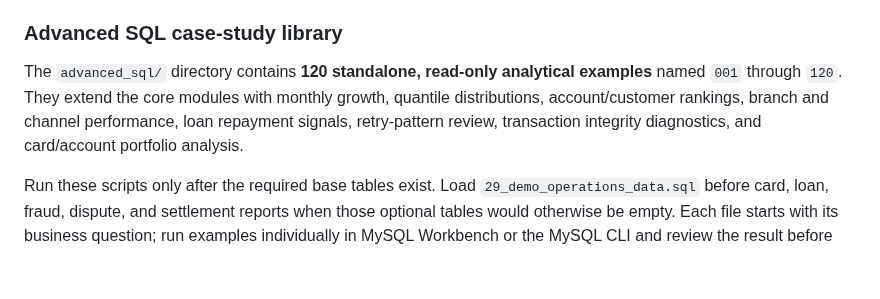
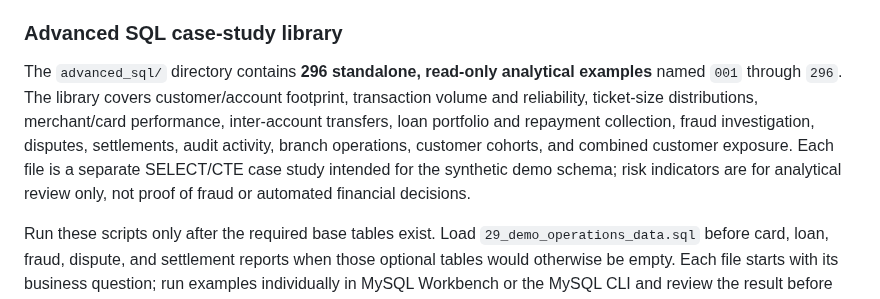
Before and after one commit to mahitech580/Banking-Financial-Transaction-Management-MySQL, a Markdown page: README.md, the part around the change. Rendered like a GitHub page; blank space fills up the shorter version.

Commit message:
docs(sql): document 296 read-only analytical case studies

```diff
--- a/README.md
+++ b/README.md
@@ -48,7 +48,7 @@ The SQL exercises illustrate relational querying and business analysis; rule-bas
 
 ### Advanced SQL case-study library
 
-The `advanced_sql/` directory contains **120 standalone, read-only analytical examples** named `001` through `120`. They extend the core modules with monthly growth, quantile distributions, account/customer rankings, branch and channel performance, loan repayment signals, retry-pattern review, transaction integrity diagnostics, and card/account portfolio analysis.
+The `advanced_sql/` directory contains **296 standalone, read-only analytical examples** named `001` through `296`. The library covers customer/account footprint, transaction volume and reliability, ticket-size distributions, merchant/card performance, inter-account transfers, loan portfolio and repayment collection, fraud investigation, disputes, settlements, audit activity, branch operations, customer cohorts, and combined customer exposure. Each file is a separate SELECT/CTE case study intended for the synthetic demo schema; risk indicators are for analytical review only, not proof of fraud or automated financial decisions.
 
 Run these scripts only after the required base tables exist. Load `29_demo_operations_data.sql` before card, loan, fraud, dispute, and settlement reports when those optional tables would otherwise be empty. Each file starts with its business question; run examples individually in MySQL Workbench or the MySQL CLI and review the result before adapting it to another dataset.
 
```
